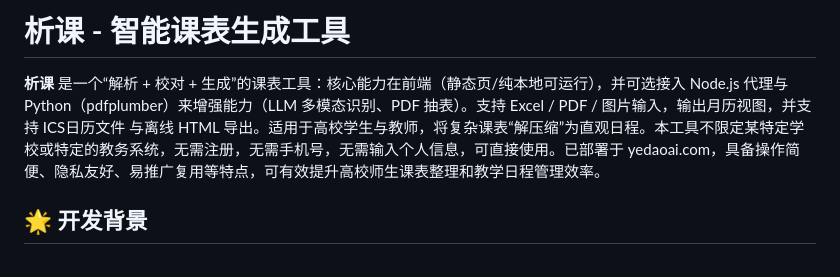
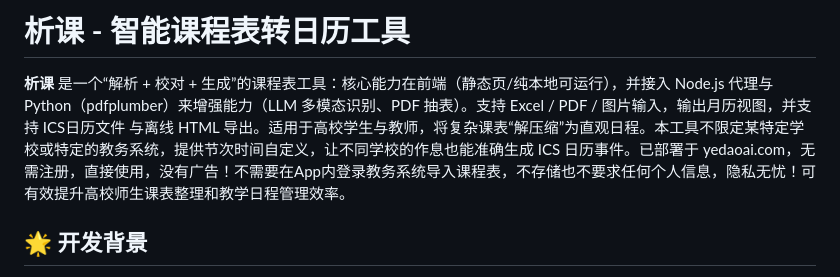
Before and after one commit to nene310/XiKe1.0, a Markdown page: README.md, the part around the change. Rendered like a GitHub page.

Commit message:
Revise README for clarity
Updated the project description to clarify the tool's capabilities and features, including support for custom class schedules and privacy aspects.

```diff
--- a/README.md
+++ b/README.md
@@ -1,6 +1,6 @@
-# 析课 - 智能课表生成工具
+# 析课 - 智能课程表转日历工具
 
-**析课** 是一个“解析 + 校对 + 生成”的课表工具：核心能力在前端（静态页/纯本地可运行），并可选接入 Node.js 代理与 Python（pdfplumber）来增强能力（LLM 多模态识别、PDF 抽表）。支持 Excel / PDF / 图片输入，输出月历视图，并支持 ICS日历文件 与离线 HTML 导出。适用于高校学生与教师，将复杂课表“解压缩”为直观日程。本工具不限定某特定学校或特定的教务系统，无需注册，无需手机号，无需输入个人信息，可直接使用。已部署于 yedaoai.com，具备操作简便、隐私友好、易推广复用等特点，可有效提升高校师生课表整理和教学日程管理效率。
+**析课** 是一个“解析 + 校对 + 生成”的课程表工具：核心能力在前端（静态页/纯本地可运行），并接入 Node.js 代理与 Python（pdfplumber）来增强能力（LLM 多模态识别、PDF 抽表）。支持 Excel / PDF / 图片输入，输出月历视图，并支持 ICS日历文件 与离线 HTML 导出。适用于高校学生与教师，将复杂课表“解压缩”为直观日程。本工具不限定某特定学校或特定的教务系统，提供节次时间自定义，让不同学校的作息也能准确生成 ICS 日历事件。已部署于 yedaoai.com，无需注册，直接使用，没有广告！不需要在App内登录教务系统导入课程表，不存储也不要求任何个人信息，隐私无忧！可有效提升高校师生课表整理和教学日程管理效率。
 
 ## 🌟 开发背景
 
```
